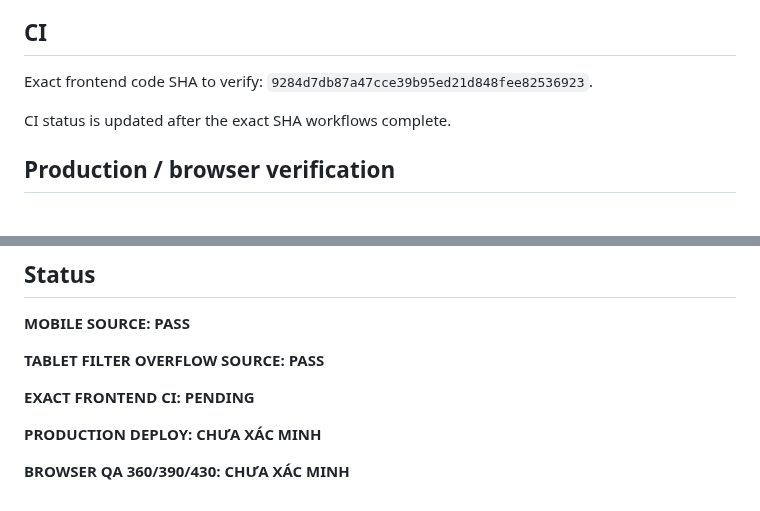
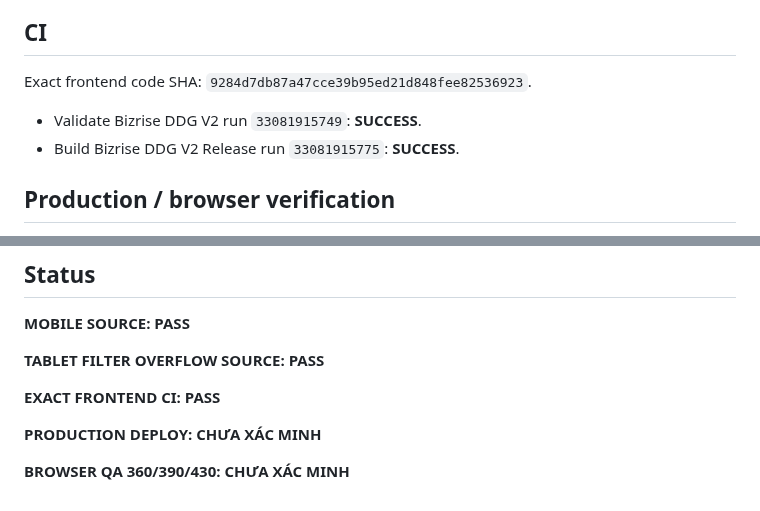
Before and after one commit to cutypn/myphamdangduong, a Markdown page: docs/frontend-recovery-latest.md, 2 parts joined by grey strips. Rendered like a GitHub page.

Commit message:
docs: mark product filter fix CI pass

```diff
--- a/docs/frontend-recovery-latest.md
+++ b/docs/frontend-recovery-latest.md
@@ -68,9 +68,10 @@ Files:
 
 ## CI
 
-Exact frontend code SHA to verify: `9284d7db87a47cce39b95ed21d848fee82536923`.
+Exact frontend code SHA: `9284d7db87a47cce39b95ed21d848fee82536923`.
 
-CI status is updated after the exact SHA workflows complete.
+- Validate Bizrise DDG V2 run `33081915749`: **SUCCESS**.
+- Build Bizrise DDG V2 Release run `33081915775`: **SUCCESS**.
 
 ## Production / browser verification
 
@@ -95,7 +96,7 @@ Required production PASS evidence remains:
 
 **TABLET FILTER OVERFLOW SOURCE: PASS**
 
-**EXACT FRONTEND CI: PENDING**
+**EXACT FRONTEND CI: PASS**
 
 **PRODUCTION DEPLOY: CHƯA XÁC MINH**
 
```
